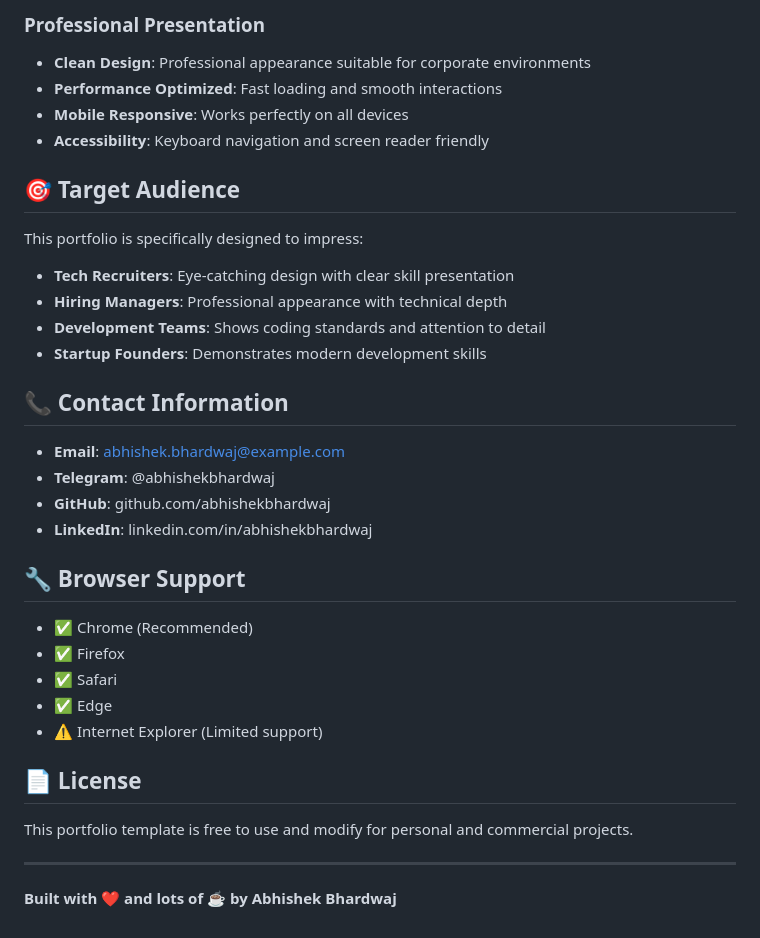
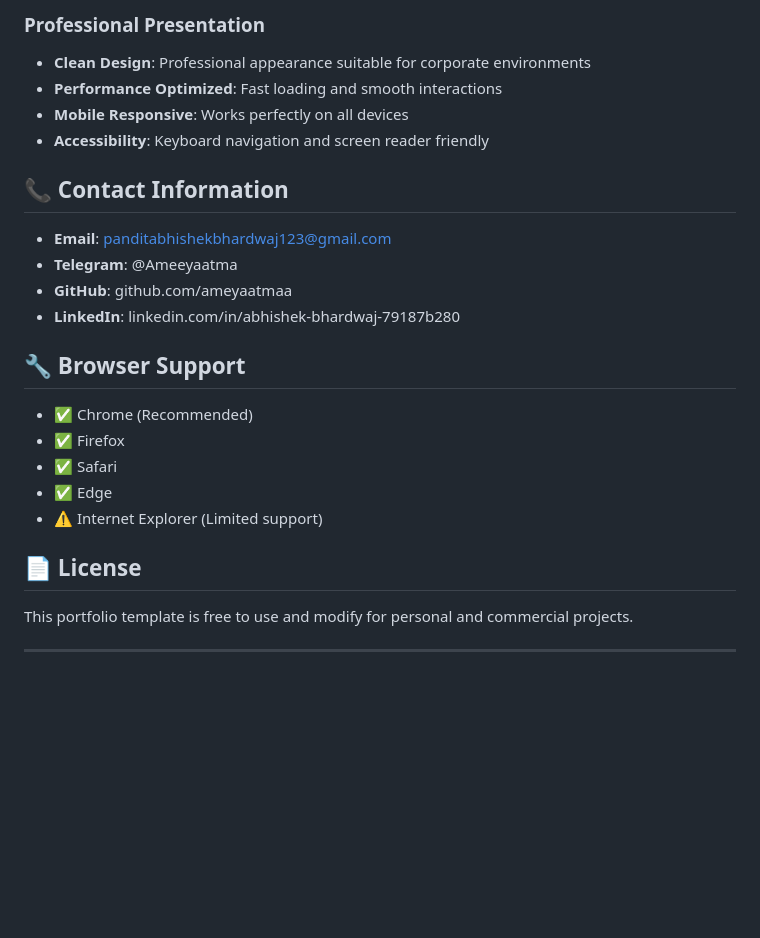
Before and after one commit to ameyaatmaa/Portfolio-site, a Markdown page: README.md, the part around the change. GitHub-like rendering; blank space fills up the shorter version.

```diff
--- a/README.md
+++ b/README.md
@@ -98,20 +98,12 @@ portfolio/
 - **Mobile Responsive**: Works perfectly on all devices
 - **Accessibility**: Keyboard navigation and screen reader friendly
 
-## 🎯 Target Audience
-
-This portfolio is specifically designed to impress:
-- **Tech Recruiters**: Eye-catching design with clear skill presentation
-- **Hiring Managers**: Professional appearance with technical depth
-- **Development Teams**: Shows coding standards and attention to detail
-- **Startup Founders**: Demonstrates modern development skills
-
 ## 📞 Contact Information
 
-- **Email**: abhishek.bhardwaj@example.com
-- **Telegram**: @abhishekbhardwaj
-- **GitHub**: github.com/abhishekbhardwaj
-- **LinkedIn**: linkedin.com/in/abhishekbhardwaj
+- **Email**: panditabhishekbhardwaj123@gmail.com
+- **Telegram**: @Ameeyaatma
+- **GitHub**: github.com/ameyaatmaa
+- **LinkedIn**: linkedin.com/in/abhishek-bhardwaj-79187b280
 
 ## 🔧 Browser Support
 
@@ -126,5 +118,3 @@ This portfolio is specifically designed to impress:
 This portfolio template is free to use and modify for personal and commercial projects.
 
 ---
-
-**Built with ❤️ and lots of ☕ by Abhishek Bhardwaj**
```
